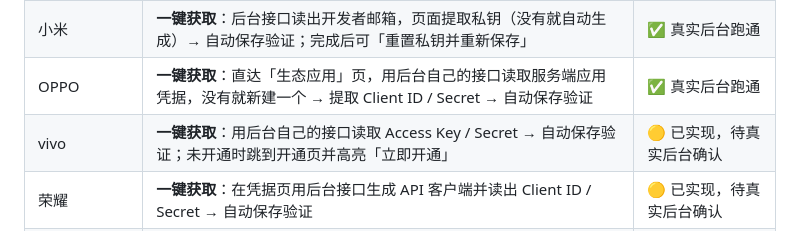
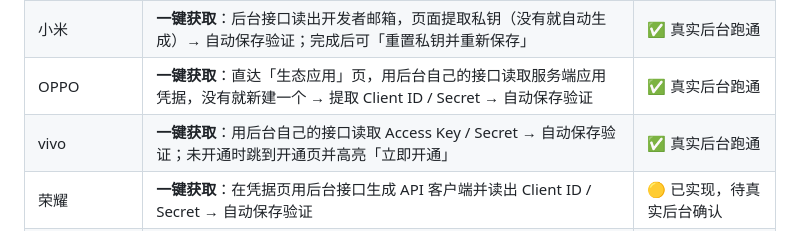
Before and after one commit to KevinGong2013/apkgo-assistant, a Markdown page: README.md, the part around the change. Rendered like a GitHub page.

Commit message:
docs: vivo 一键获取标记为真实后台跑通
Co-Authored-By: Claude Opus 5 <noreply@anthropic.com>

```diff
--- a/README.md
+++ b/README.md
@@ -11,7 +11,7 @@ Chrome / Edge 扩展。打开华为、小米、OPPO、vivo、荣耀、应用宝
 | 华为 AppGallery | **一键获取**：跳到 Connect API → 打开创建 Service Account 弹窗并填好（开发者级 · APP管理员）→ **你点「确认」** → 抓到下载的 JSON → 自动保存验证 | ✅ 真实后台跑通 |
 | 小米 | **一键获取**：后台接口读出开发者邮箱，页面提取私钥（没有就自动生成）→ 自动保存验证；完成后可「重置私钥并重新保存」 | ✅ 真实后台跑通 |
 | OPPO | **一键获取**：直达「生态应用」页，用后台自己的接口读取服务端应用凭据，没有就新建一个 → 提取 Client ID / Secret → 自动保存验证 | ✅ 真实后台跑通 |
-| vivo | **一键获取**：用后台自己的接口读取 Access Key / Secret → 自动保存验证；未开通时跳到开通页并高亮「立即开通」 | 🟡 已实现，待真实后台确认 |
+| vivo | **一键获取**：用后台自己的接口读取 Access Key / Secret → 自动保存验证；未开通时跳到开通页并高亮「立即开通」 | ✅ 真实后台跑通 |
 | 荣耀 | **一键获取**：在凭据页用后台接口生成 API 客户端并读出 Client ID / Secret → 自动保存验证 | 🟡 已实现，待真实后台确认 |
 | 应用宝 | 引导 + 采集：user_id / access_secret / app_id | ⚠️ 步骤按文档写，未实登核对 |
 | 魅族 | 引导 + 采集：client_id / client_secret | ⚠️ 未实登核对 |
```
